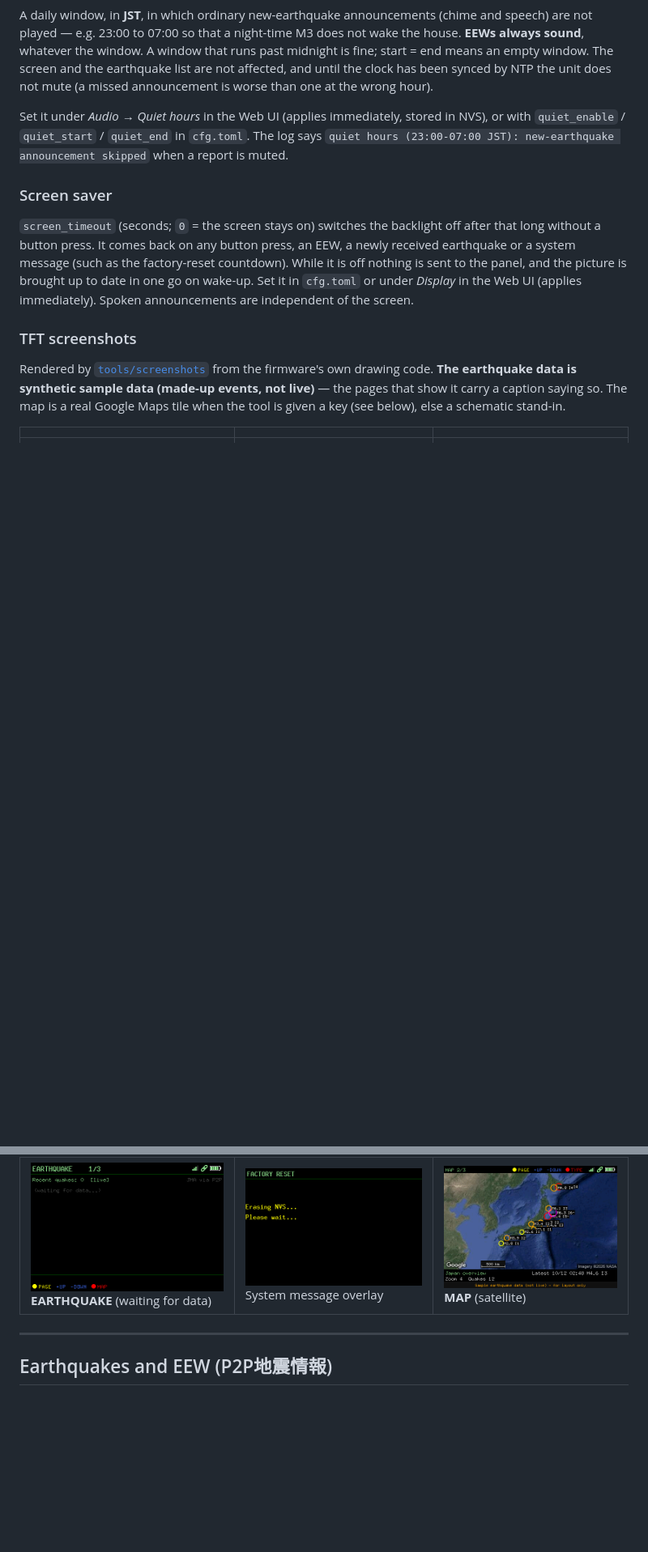
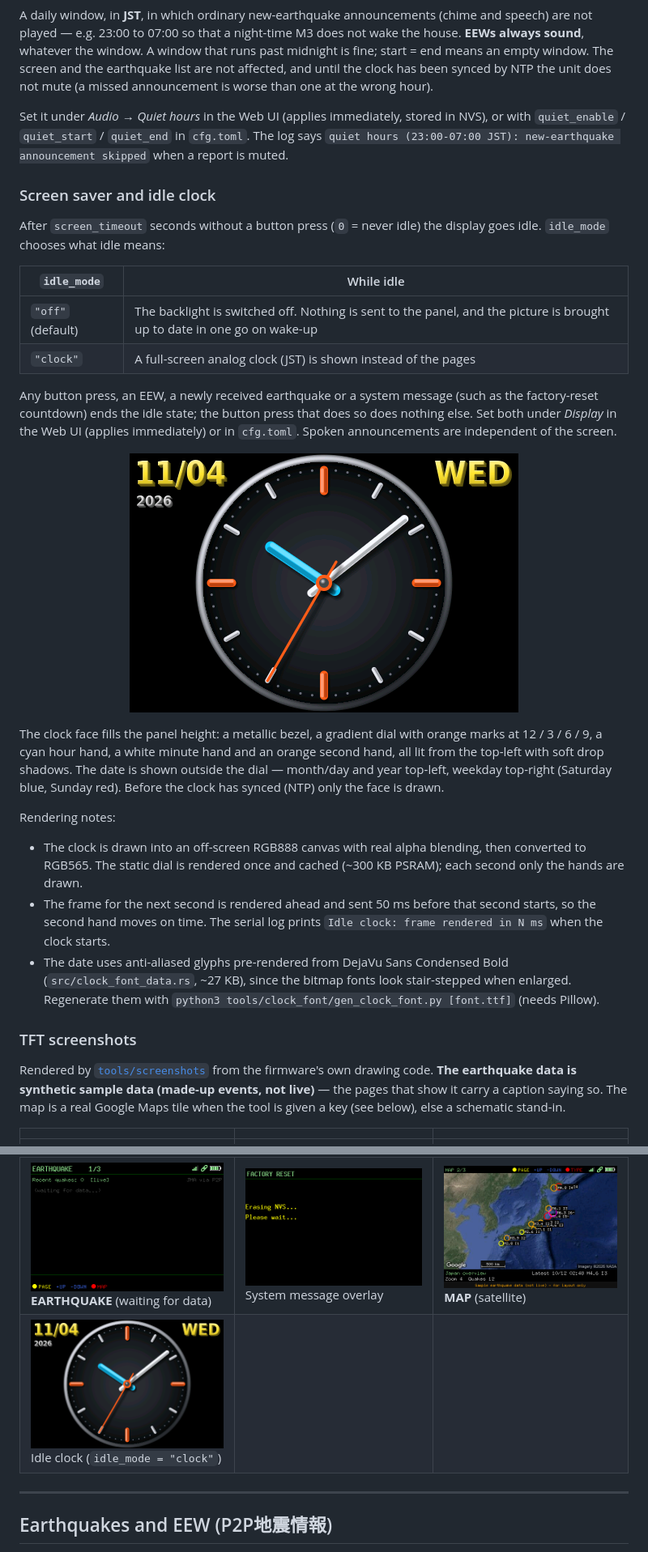
Before and after one commit to hnz1102/EEW-display, a Markdown page: README.md, 2 parts joined by grey strips. Shown at 81% size. Drawn GitHub-style; pictures changed too: docs/images/tft/08-idle-clock.png (added); blank space fills up the shorter version.

```diff
--- a/README.md
+++ b/README.md
@@ -118,15 +118,43 @@ NVS), or with `quiet_enable` / `quiet_start` / `quiet_end` in `cfg.toml`.  The
 log says `quiet hours (23:00-07:00 JST): new-earthquake announcement skipped`
 when a report is muted.
 
-### Screen saver
+### Screen saver and idle clock
 
-`screen_timeout` (seconds; `0` = the screen stays on) switches the backlight off
-after that long without a button press.  It comes back on any button press, an
-EEW, a newly received earthquake or a system message (such as the factory-reset
-countdown).  While it is off nothing is sent to the panel, and the picture is
-brought up to date in one go on wake-up.  Set it in `cfg.toml` or under
-*Display* in the Web UI (applies immediately).  Spoken announcements are
-independent of the screen.
+After `screen_timeout` seconds without a button press (`0` = never idle) the
+display goes idle.  `idle_mode` chooses what idle means:
+
+| `idle_mode` | While idle |
+|-------------|------------|
+| `"off"` (default) | The backlight is switched off.  Nothing is sent to the panel, and the picture is brought up to date in one go on wake-up |
+| `"clock"` | A full-screen analog clock (JST) is shown instead of the pages |
+
+Any button press, an EEW, a newly received earthquake or a system message (such
+as the factory-reset countdown) ends the idle state; the button press that does
+so does nothing else.  Set both under *Display* in the Web UI (applies
+immediately) or in `cfg.toml`.  Spoken announcements are independent of the
+screen.
+
+<p align="center"><img src="docs/images/tft/08-idle-clock.png" width="480" alt="Idle clock"></p>
+
+The clock face fills the panel height: a metallic bezel, a gradient dial with
+orange marks at 12 / 3 / 6 / 9, a cyan hour hand, a white minute hand and an
+orange second hand, all lit from the top-left with soft drop shadows.  The date
+is shown outside the dial — month/day and year top-left, weekday top-right
+(Saturday blue, Sunday red).  Before the clock has synced (NTP) only the face is
+drawn.
+
+Rendering notes:
+
+- The clock is drawn into an off-screen RGB888 canvas with real alpha blending,
+  then converted to RGB565.  The static dial is rendered once and cached
+  (~300 KB PSRAM); each second only the hands are drawn.
+- The frame for the next second is rendered ahead and sent 50 ms before that
+  second starts, so the second hand moves on time.  The serial log prints
+  `Idle clock: frame rendered in N ms` when the clock starts.
+- The date uses anti-aliased glyphs pre-rendered from DejaVu Sans Condensed Bold
+  (`src/clock_font_data.rs`, ~27 KB), since the bitmap fonts look stair-stepped
+  when enlarged.  Regenerate them with
+  `python3 tools/clock_font/gen_clock_font.py [font.ttf]` (needs Pillow).
 
 ### TFT screenshots
 
@@ -141,6 +169,7 @@ stand-in.
 | ![Earthquake list](docs/images/tft/01-quake.png)<br>**EARTHQUAKE** | ![Map overview](docs/images/tft/02-map-overview.png)<br>**MAP** (overview) | ![Map quake focus](docs/images/tft/03-map-quake-focus.png)<br>**MAP** (quake picked from the list) |
 | ![New quake](docs/images/tft/04-map-new-quake.png)<br>**MAP** (new earthquake) | ![EEW](docs/images/tft/05-map-eew.png)<br>**MAP** (EEW) | ![System info](docs/images/tft/06-info.png)<br>**SYSTEM INFO** |
 | ![Waiting](docs/images/tft/01b-quake-waiting.png)<br>**EARTHQUAKE** (waiting for data) | ![System message](docs/images/tft/07-system-message.png)<br>System message overlay | ![Satellite](docs/images/tft/02b-map-overview-satellite.png)<br>**MAP** (satellite) |
+| ![Idle clock](docs/images/tft/08-idle-clock.png)<br>Idle clock (`idle_mode = "clock"`) | | |
 
 ---
 
```
Also changed, not shown: other parts of README.md (+11 -6 lines), 9 other files.
